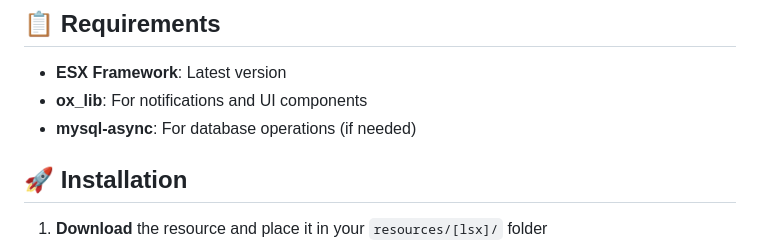
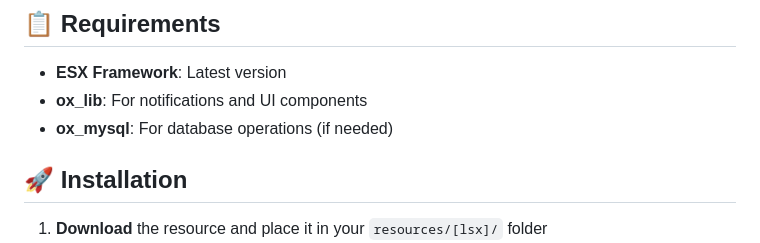
Before and after one commit to lucasm6195/lux-announces, a Markdown page: README.md, the part around the change. Drawn GitHub-style.

```diff
--- a/README.md
+++ b/README.md
@@ -32,7 +32,7 @@ A modern and feature-rich announcement system for FiveM servers using ESX framew
 
 - **ESX Framework**: Latest version
 - **ox_lib**: For notifications and UI components
-- **mysql-async**: For database operations (if needed)
+- **ox_mysql**: For database operations (if needed)
 
 ## 🚀 Installation
 
```
